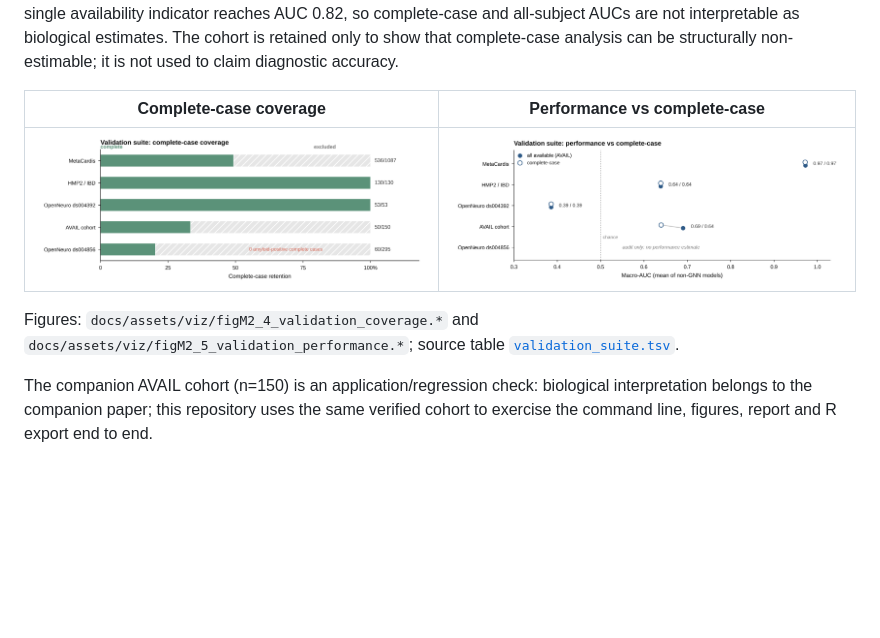
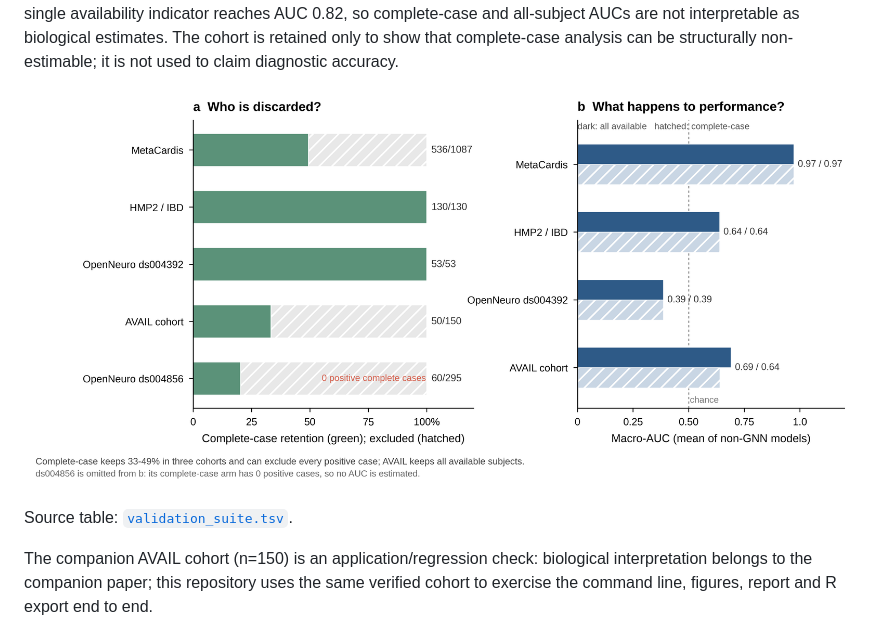
Before and after one commit to busdel/avail-cloud-runner, a Markdown page: README.md, the part around the change. Rendered like a GitHub page; pictures changed too: docs/assets/viz/figM2_3_validation_story.png (added); blank space fills up the shorter version.

Commit message:
Consolidate validation figures into one story figure

```diff
--- a/README.md
+++ b/README.md
@@ -89,13 +89,9 @@ as biological estimates. The cohort is retained only to show that
 complete-case analysis can be structurally non-estimable; it is not used to
 claim diagnostic accuracy.
 
-| Complete-case coverage | Performance vs complete-case |
-|---|---|
-| <img src="docs/assets/viz/figM2_4_validation_coverage.png" width="430"> | <img src="docs/assets/viz/figM2_5_validation_performance.png" width="430"> |
+<p align="center"><img src="docs/assets/viz/figM2_3_validation_story.png" width="900" alt="Validation suite: complete-case retention and performance"></p>
 
-Figures: `docs/assets/viz/figM2_4_validation_coverage.*` and
-`docs/assets/viz/figM2_5_validation_performance.*`; source table
-[`validation_suite.tsv`](docs/assets/viz/validation_suite.tsv).
+Source table: [`validation_suite.tsv`](docs/assets/viz/validation_suite.tsv).
 
 The companion AVAIL cohort (n=150) is an application/regression check:
 biological interpretation belongs to the companion paper; this repository
```
Also changed, not shown: avail_ai/README.md (+1 -2 lines), viz/figM2_3_validation_story.png (added), 3 other files.
